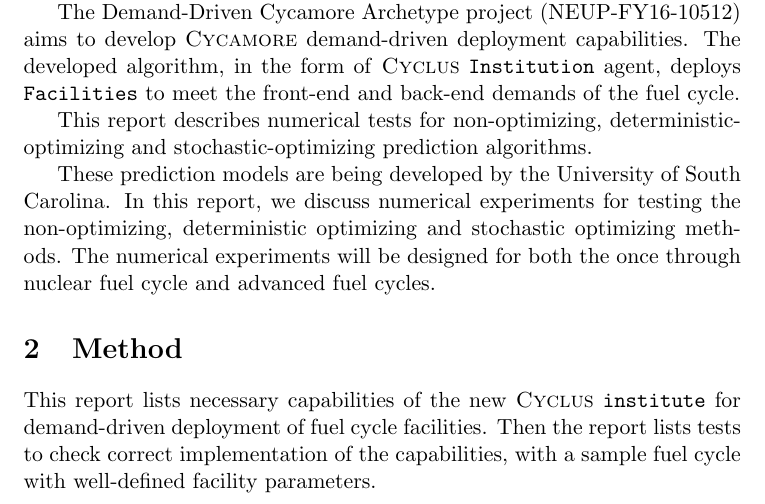
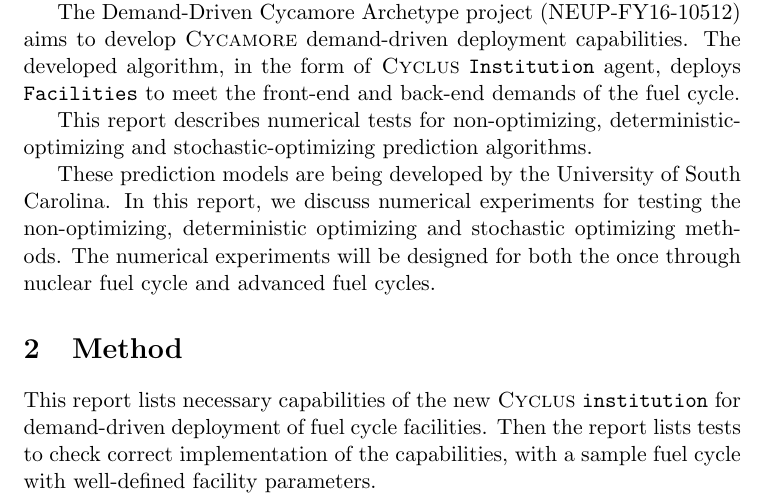
Before and after one commit to arfc/ddca_numerical_exp, a LaTeX document (docs/numerical_exp_report.tex): part of page 1 of 20, cut so that both start at the same text. Compiled offline with pdfLaTeX.

Commit message:
institution

```diff
--- a/docs/numerical_exp_report.tex
+++ b/docs/numerical_exp_report.tex
@@ -65,7 +65,7 @@
 cycle and advanced fuel cycles.
 
 \section{Method}
-This report lists necessary capabilities of the new \Cyclus \texttt{institute}
+This report lists necessary capabilities of the new \Cyclus \texttt{institution}
 for demand-driven deployment of fuel cycle facilities.
 Then the report lists tests to check correct implementation of the capabilities,
 with a sample fuel cycle with well-defined facility parameters.
```
